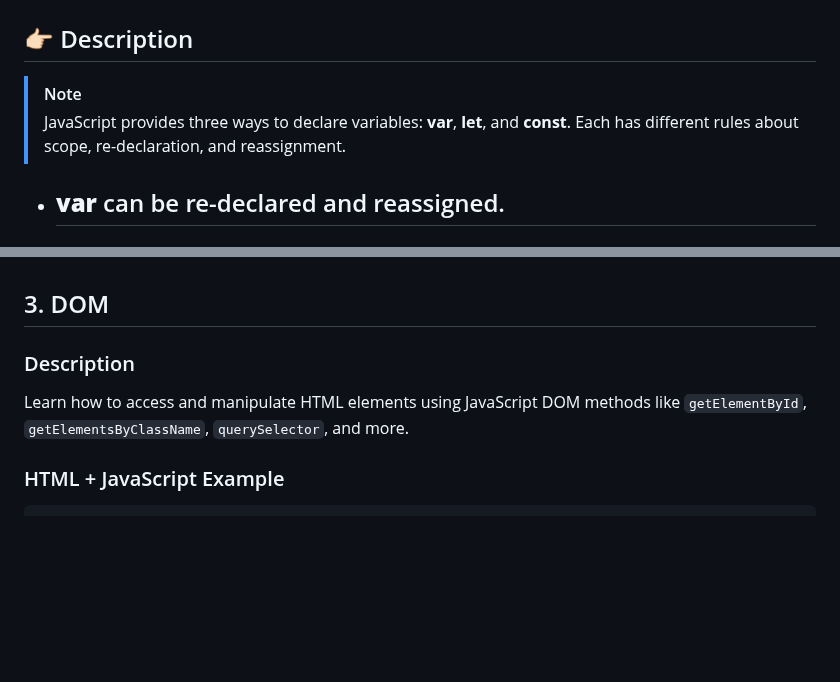
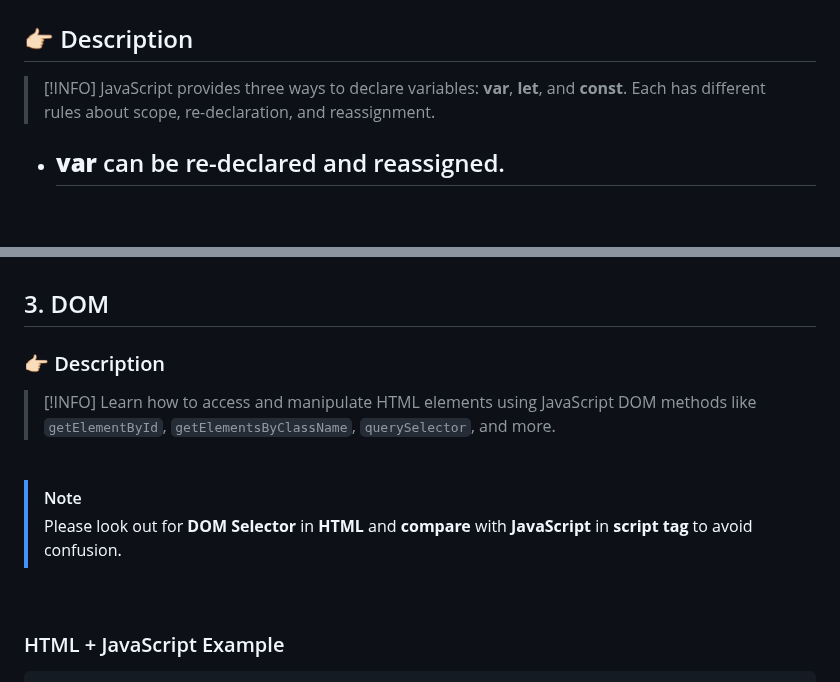
Before and after one commit to ChanVimean/ES6-For-React, a Markdown page: README.md, 2 parts joined by grey strips. Drawn GitHub-style; blank space fills up the shorter version.

```diff
--- a/README.md
+++ b/README.md
@@ -21,7 +21,7 @@ A concise guide to modern JavaScript (ES6 and beyond), with explanations and cod
 
 ## 👉🏻 Description
 
-> [!NOTE]
+> [!INFO]
 > JavaScript provides three ways to declare variables: **var**, **let**, and **const**. Each has different rules about scope, re-declaration, and reassignment.
 
 - ## **var** can be re-declared and reassigned.
@@ -123,9 +123,17 @@ console.log(fullName);
 
 ## 3. DOM
 
-### Description
+### 👉🏻 Description
 
-Learn how to access and manipulate HTML elements using JavaScript DOM methods like `getElementById`, `getElementsByClassName`, `querySelector`, and more.
+> [!INFO]
+> Learn how to access and manipulate HTML elements using JavaScript DOM methods like `getElementById`, `getElementsByClassName`, `querySelector`, and more.
+
+<br>
+
+> [!NOTE]
+> Please look out for **DOM Selector** in **HTML** and **compare** with **JavaScript** in **script tag** to avoid confusion.
+
+<br>
 
 ### HTML + JavaScript Example
 
```
Also changed, not shown: other parts of README.md (+27 -25 lines).
